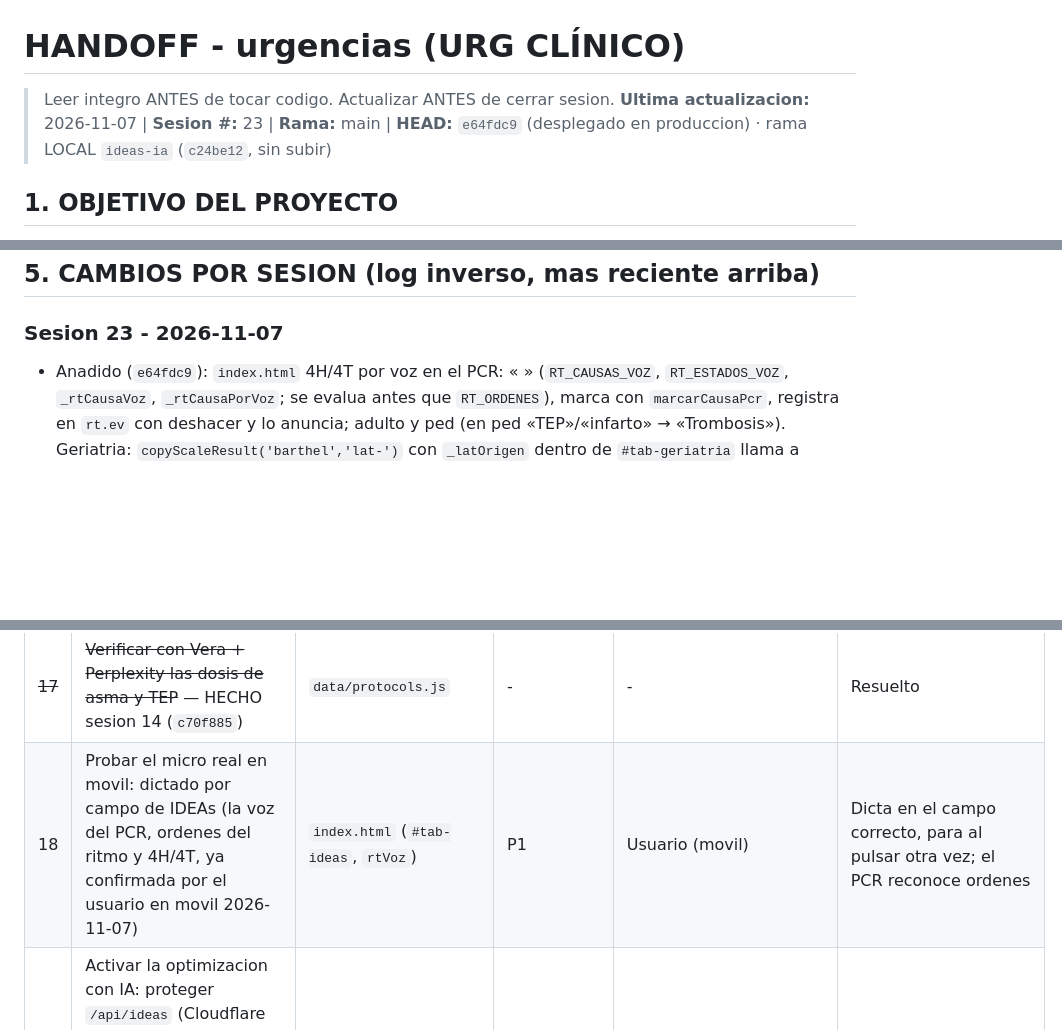
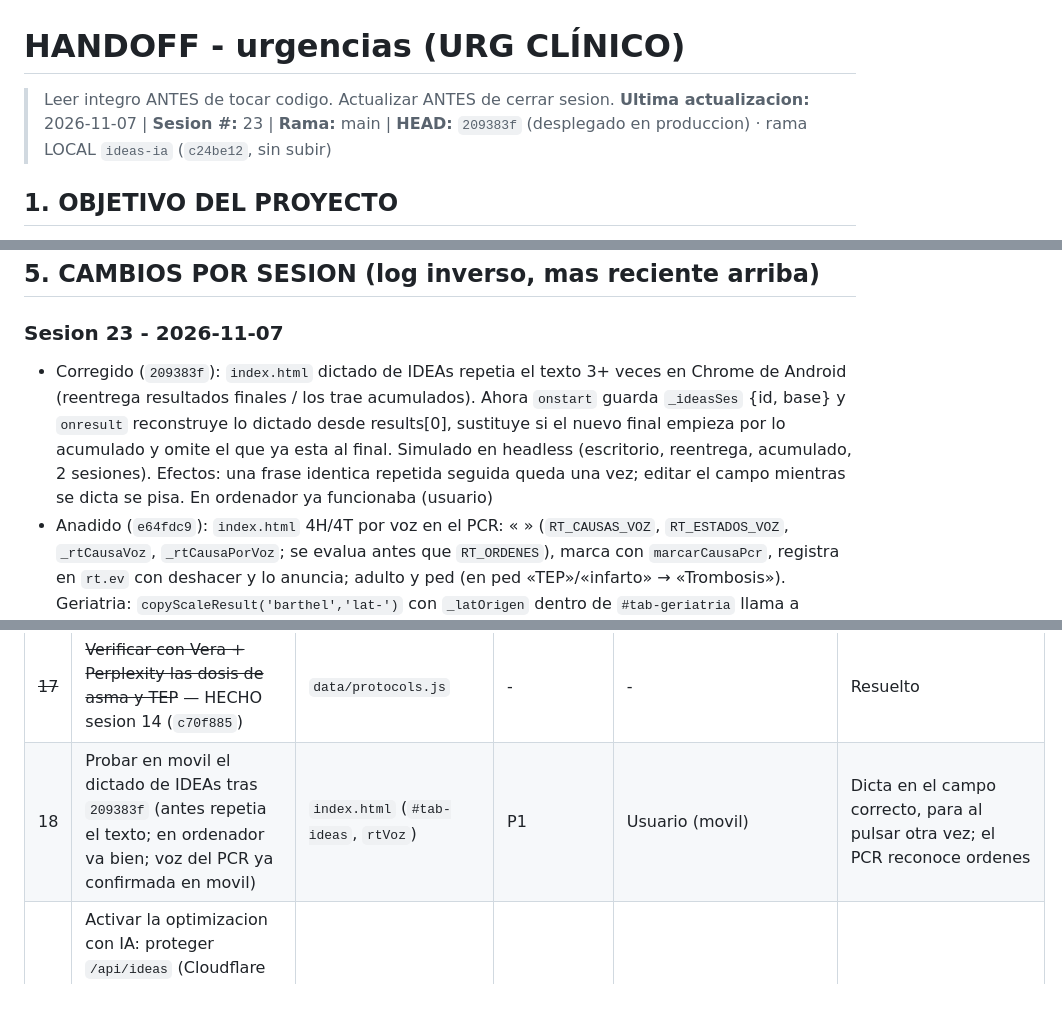
Before and after one commit to juliandavidhiguera/urgencias, a Markdown page: HANDOFF.md, 3 parts joined by grey strips. GitHub-like rendering; blank space fills up the shorter version.

Commit message:
docs(handoff): dictado de IDEAs sin repeticiones en Android (209383f)

```diff
--- a/HANDOFF.md
+++ b/HANDOFF.md
@@ -1,6 +1,6 @@
 # HANDOFF - urgencias (URG CLÍNICO)
 > Leer integro ANTES de tocar codigo. Actualizar ANTES de cerrar sesion.
-**Ultima actualizacion:** 2026-11-07 | **Sesion #:** 23 | **Rama:** main | **HEAD:** `e64fdc9` (desplegado en produccion) · rama LOCAL `ideas-ia` (`c24be12`, sin subir)
+**Ultima actualizacion:** 2026-11-07 | **Sesion #:** 23 | **Rama:** main | **HEAD:** `209383f` (desplegado en produccion) · rama LOCAL `ideas-ia` (`c24be12`, sin subir)
 
 ## 1. OBJETIVO DEL PROYECTO
 PWA de consulta rapida para urgencias: cheatsheets, escalas clinicas, formulas, protocolos de codigos de activacion (IAM/ictus/trauma/sepsis/riesgo suicidio), farmacos con perfusion IV calculada por peso, checklist de intubacion/SIR, fichas tecnicas y bibliografia. "Terminado" no aplica (herramienta viva de uso clinico); cada sesion anade/corrige contenido o UI.
@@ -61,6 +61,7 @@ PWA de consulta rapida para urgencias: cheatsheets, escalas clinicas, formulas,
 ## 5. CAMBIOS POR SESION (log inverso, mas reciente arriba)
 
 ### Sesion 23 - 2026-11-07
+- Corregido (`209383f`): `index.html` dictado de IDEAs repetia el texto 3+ veces en Chrome de Android (reentrega resultados finales / los trae acumulados). Ahora `onstart` guarda `_ideasSes` {id, base} y `onresult` reconstruye lo dictado desde results[0], sustituye si el nuevo final empieza por lo acumulado y omite el que ya esta al final. Simulado en headless (escritorio, reentrega, acumulado, 2 sesiones). Efectos: una frase identica repetida seguida queda una vez; editar el campo mientras se dicta se pisa. En ordenador ya funcionaba (usuario)
 - Anadido (`e64fdc9`): `index.html` 4H/4T por voz en el PCR: «<causa> <estado>» (`RT_CAUSAS_VOZ`, `RT_ESTADOS_VOZ`, `_rtCausaVoz`, `_rtCausaPorVoz`; se evalua antes que `RT_ORDENES`), marca con `marcarCausaPcr`, registra en `rt.ev` con deshacer y lo anuncia; adulto y ped (en ped «TEP»/«infarto» → «Trombosis»). Geriatria: `copyScaleResult('barthel','lat-')` con `_latOrigen` dentro de `#tab-geriatria` llama a `gbTraerBarthel()`. Verificado en Chrome headless (Barthel 50 → basal 50; frases adulto/ped; deshacer). Usuario: voz del PCR e informe de Geriatria (pegado en Word/HC) funcionan en movil
 - Usuario: probado en pantalla de movil (Geriatria y calculadora de bolo), va bien
 - Dosis pediatricas cerradas (#26): biperideno, clonazepam y dexclorfeniramina se quedan como estaban (usuario: «dejarlos asi todos»); butilescopolamina corregida (`1b8159e`) a 0,3–0,6 mg/kg/dosis, max. diario 1,5 mg/kg/dia, en la MISMA linea que la dosis (en linea aparte `parseDosisPorKg` la tomaria como otra pauta). Verificado con node: 1 pauta, tope 5 mg
@@ -208,7 +209,7 @@ PWA de consulta rapida para urgencias: cheatsheets, escalas clinicas, formulas,
 | 15 | Verificar con fuente primaria lo que GOLD 2026 no cubre en el protocolo EPOC: criterios de UCI del Word (PaO2 <40, pH <7,25, en figura no extraible), parametros de VMNI (EPAP 4–6/IPAP 10–12 → 18–20), gasometria a 30–60 min, metilprednisolona 40 mg IV | `data/protocols.js`, Word del protocolo | P3 | - | Cada dato con cita (ERS/ATS 2017 u otra) o marcado como pauta local |
 | 16 | Probar el evaluador EPOC en movil real y en modo oscuro (layout 390px y oscuro ya verificados en escritorio, sesion 13) | `index.html` (`.pe-*`) | P3 | Usuario (movil) | Campos legibles a ancho de movil y colores de gravedad con contraste en oscuro |
 | ~~17~~ | ~~Verificar con Vera + Perplexity las dosis de asma y TEP~~ — HECHO sesion 14 (`c70f885`) | `data/protocols.js` | - | - | Resuelto |
-| 18 | Probar el micro real en movil: dictado por campo de IDEAs (la voz del PCR, ordenes del ritmo y 4H/4T, ya confirmada por el usuario en movil 2026-11-07) | `index.html` (`#tab-ideas`, `rtVoz`) | P1 | Usuario (movil) | Dicta en el campo correcto, para al pulsar otra vez; el PCR reconoce ordenes |
+| 18 | Probar en movil el dictado de IDEAs tras `209383f` (antes repetia el texto; en ordenador va bien; voz del PCR ya confirmada en movil) | `index.html` (`#tab-ideas`, `rtVoz`) | P1 | Usuario (movil) | Dicta en el campo correcto, para al pulsar otra vez; el PCR reconoce ordenes |
 | 19 | Activar la optimizacion con IA: proteger `/api/ideas` (Cloudflare Access sobre la ruta, o codigo + regla de rate limiting), crear el secreto `ANTHROPIC_API_KEY` en Cloudflare Pages, fusionar `ideas-ia` en `main` y comprobar que el build instala el SDK | rama `ideas-ia` | P2 | Decision del usuario (app publica) | `/api/ideas` responde 200 solo a usuarios autorizados y la funcion aparece en el despliegue |
 | 20 | Ajustar los signos del TEP a la Fig. 1 / Tabla I de la fuente del usuario (no venian en el texto pegado) | `data/scales.js` (`tep-ped`) | P3 | Usuario (pegar la tabla) | Etiquetas iguales a su documento |
 
```
